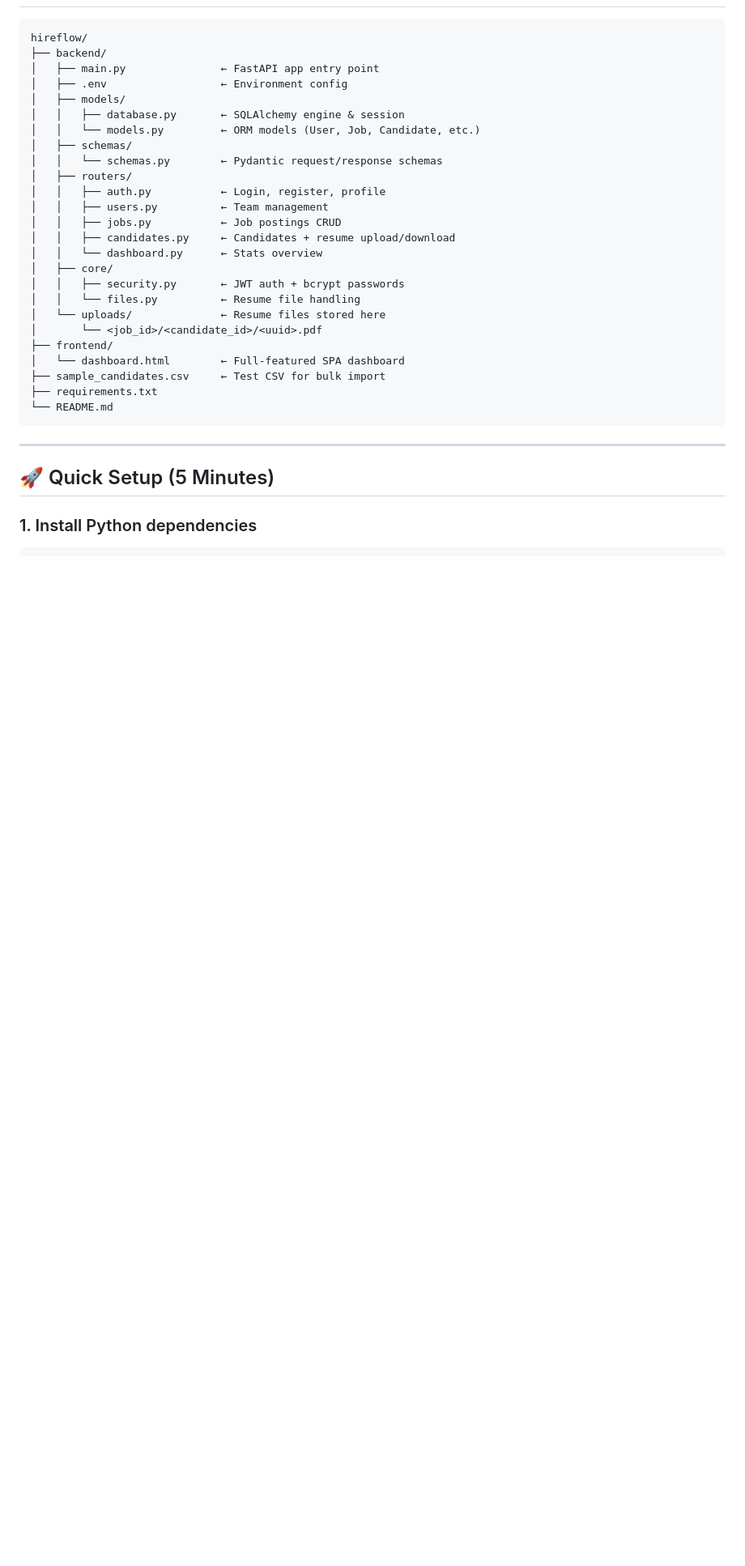
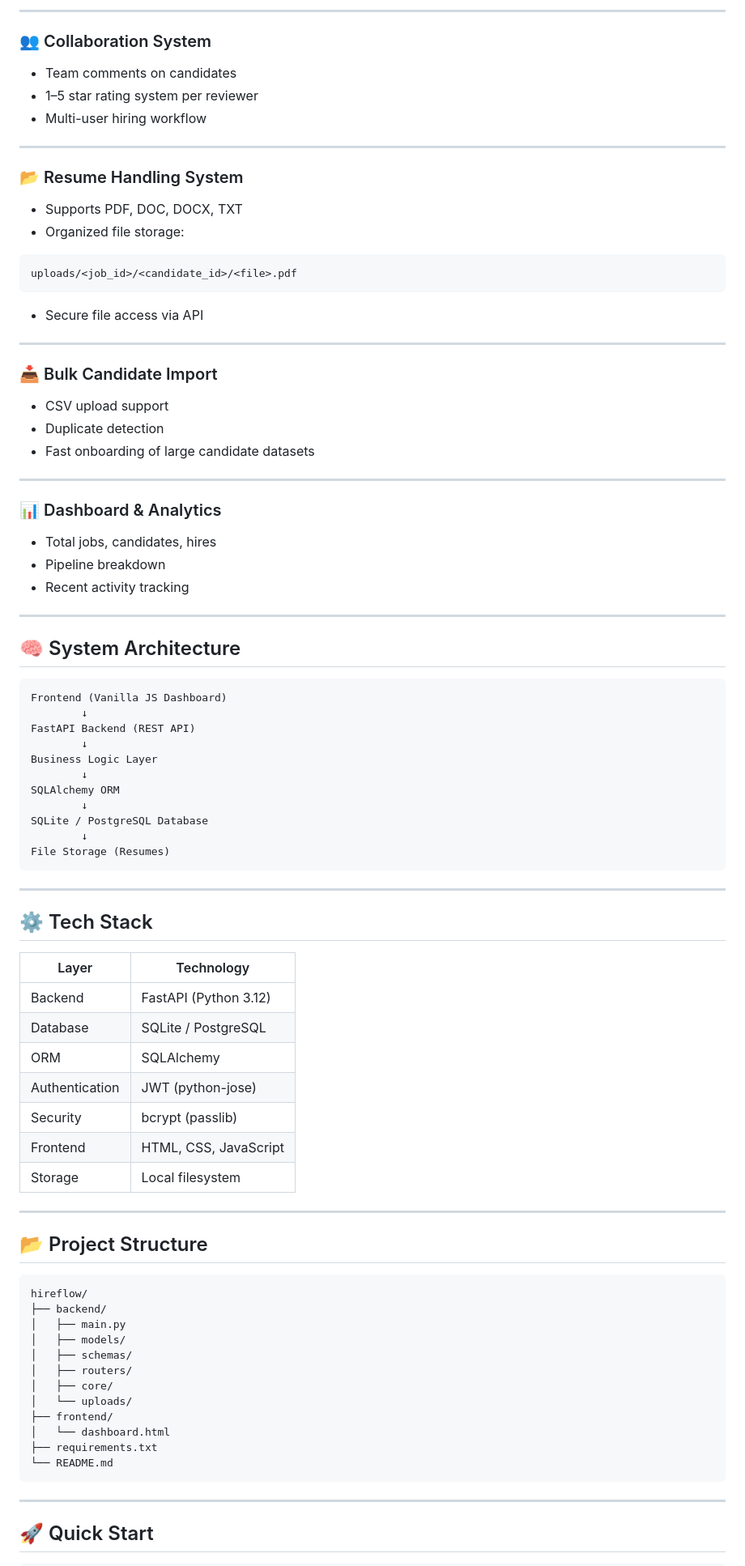
Before and after one commit to NimraAslamkhan/HireFlow-AI-Intelligent-Hiring-Applicant-Tracking-Platform, a Markdown page: README.md, the part around one of its changes. Shown at 81% size. GitHub-like rendering; blank space fills up the shorter version.

````diff
--- a/README.md
+++ b/README.md
@@ -9,35 +69,87 @@ A complete hiring management platform built with **FastAPI + SQLite + Vanilla JS
+---
+
+### 👥 Collaboration System
+- Team comments on candidates
+- 1–5 star rating system per reviewer
+- Multi-user hiring workflow
+
+---
+
+### 📂 Resume Handling System
+- Supports PDF, DOC, DOCX, TXT
+- Organized file storage:
 ```
+uploads/<job_id>/<candidate_id>/<file>.pdf
+```
+- Secure file access via API
+
+---
+
+### 📥 Bulk Candidate Import
+- CSV upload support
+- Duplicate detection
+- Fast onboarding of large candidate datasets
+
+---
+
+### 📊 Dashboard & Analytics
+- Total jobs, candidates, hires
+- Pipeline breakdown
+- Recent activity tracking
+
+---
+
+## 🧠 System Architecture
+
+```text
+Frontend (Vanilla JS Dashboard)
+        ↓
+FastAPI Backend (REST API)
+        ↓
+Business Logic Layer
+        ↓
+SQLAlchemy ORM
+        ↓
+SQLite / PostgreSQL Database
+        ↓
+File Storage (Resumes)
+```
+
+---
+
+## ⚙️ Tech Stack
+
+| Layer | Technology |
+|------|----------|
+| Backend | FastAPI (Python 3.12) |
+| Database | SQLite / PostgreSQL |
+| ORM | SQLAlchemy |
+| Authentication | JWT (python-jose) |
+| Security | bcrypt (passlib) |
+| Frontend | HTML, CSS, JavaScript |
+| Storage | Local filesystem |
+
+---
+
+## 📂 Project Structure
+
+```bash
 hireflow/
 ├── backend/
-│   ├── main.py               ← FastAPI app entry point
-│   ├── .env                  ← Environment config
+│   ├── main.py
 │   ├── models/
-│   │   ├── database.py       ← SQLAlchemy engine & session
-│   │   └── models.py         ← ORM models (User, Job, Candidate, etc.)
 │   ├── schemas/
-│   │   └── schemas.py        ← Pydantic request/response schemas
 │   ├── routers/
-│   │   ├── auth.py           ← Login, register, profile
-│   │   ├── users.py          ← Team management
-│   │   ├── jobs.py           ← Job postings CRUD
-│   │   ├── candidates.py     ← Candidates + resume upload/download
-│   │   └── dashboard.py      ← Stats overview
 │   ├── core/
-│   │   ├── security.py       ← JWT auth + bcrypt passwords
-│   │   └── files.py          ← Resume file handling
-│   └── uploads/              ← Resume files stored here
-│       └── <job_id>/<candidate_id>/<uuid>.pdf
+│   └── uploads/
 ├── frontend/
-│   └── dashboard.html        ← Full-featured SPA dashboard
-├── sample_candidates.csv     ← Test CSV for bulk import
+│   └── dashboard.html
 ├── requirements.txt
 └── README.md
 ```
 
 ---
 
-## 🚀 Quick Setup (5 Minutes)
-
-### 1. Install Python dependencies
+## 🚀 Quick Start
 
 ```bash
````
Also changed, not shown: other parts of README.md (+136 -120 lines).
